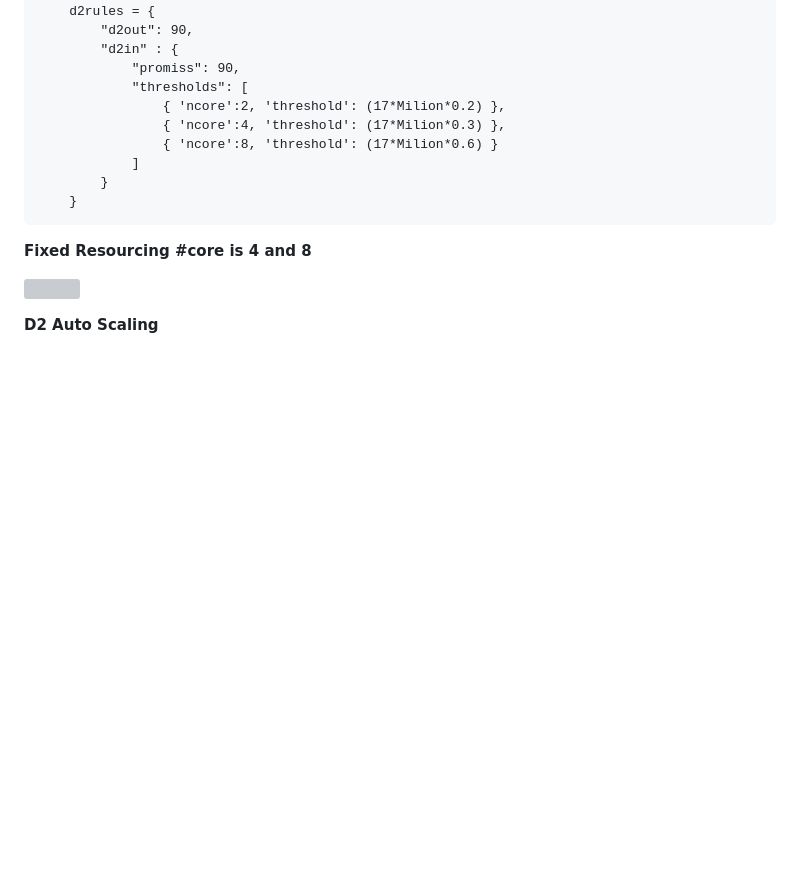
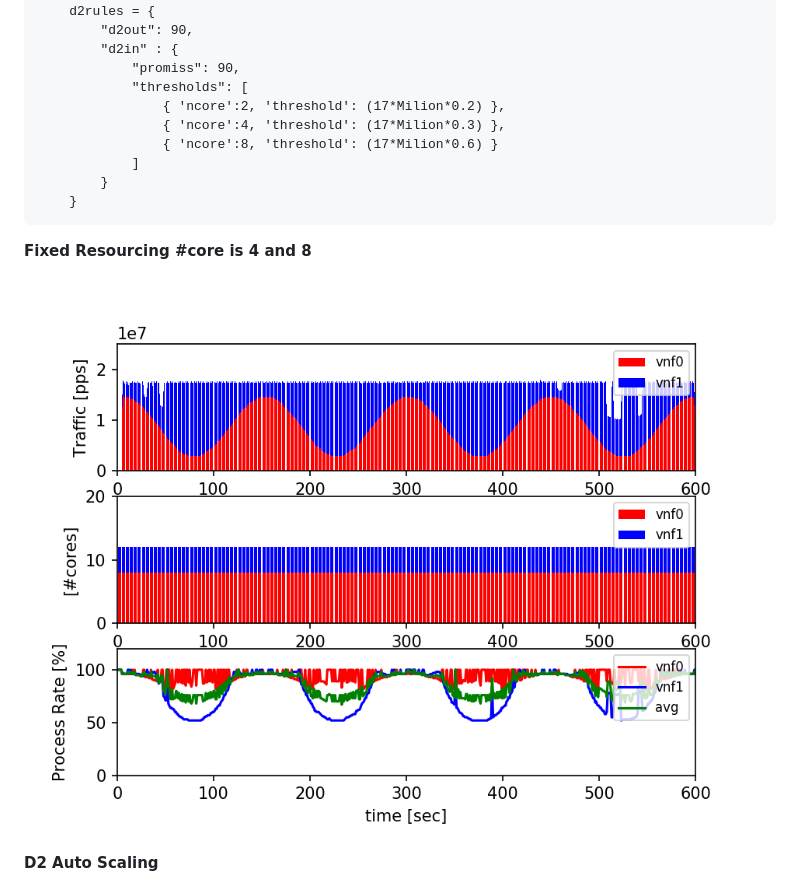
Before and after one commit to susanow/hack, a Markdown page: figs/d100report/README.md, the part around the change. GitHub-like rendering; pictures changed too: figs/d100report/d2disable84fix_d100.png (added); blank space fills up the shorter version; grey boxes are pictures that could not be loaded.

```diff
--- a/figs/d100report/README.md
+++ b/figs/d100report/README.md
@@ -19,7 +19,7 @@ tuning parameter
 
 **Fixed Resourcing #core is 4 and 8**
 
-![](d2disable48fix_d100.png)
+![](d2disable84fix_d100.png)
 
 **D2 Auto Scaling**
 
```
Also changed, not shown: evaltool/out.png (deleted), 3 other files.
